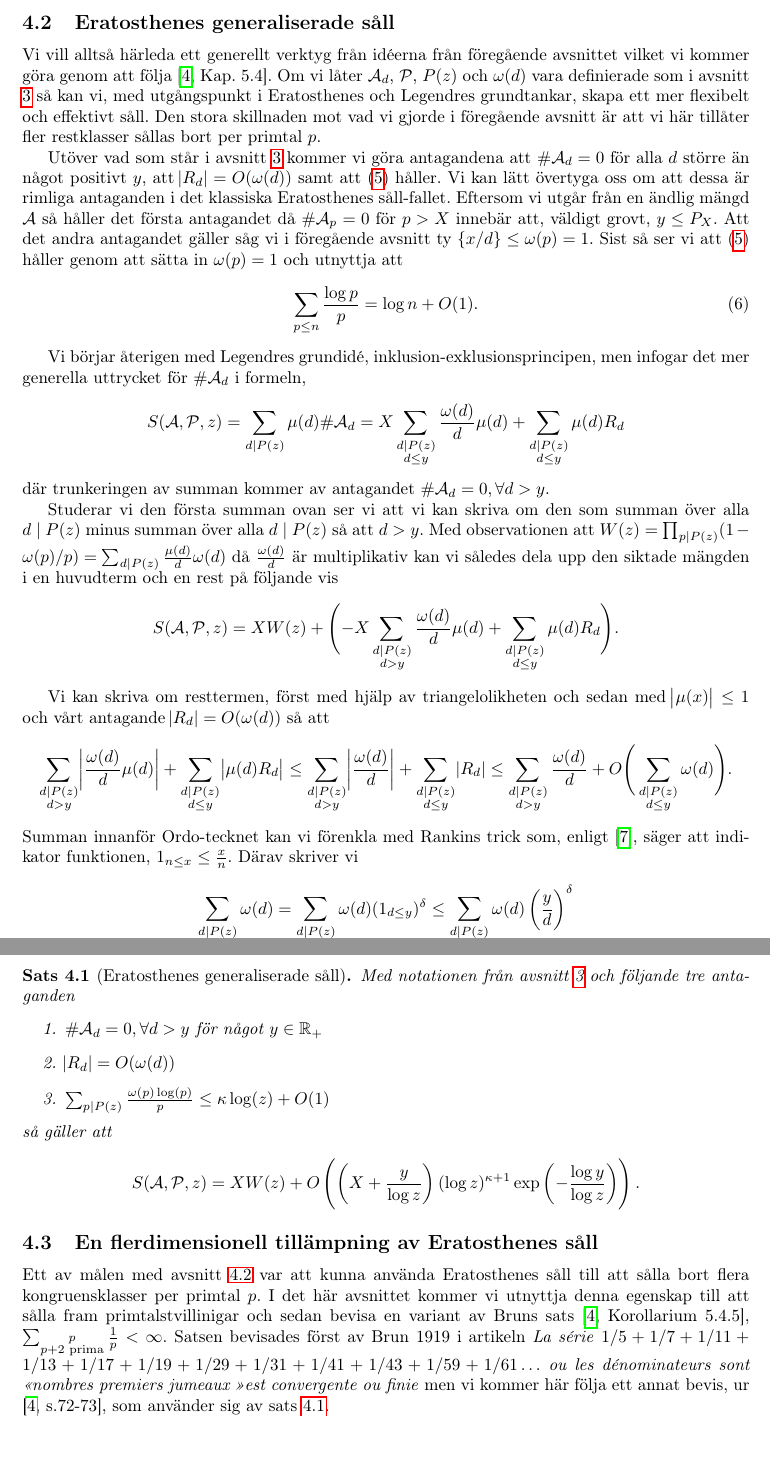
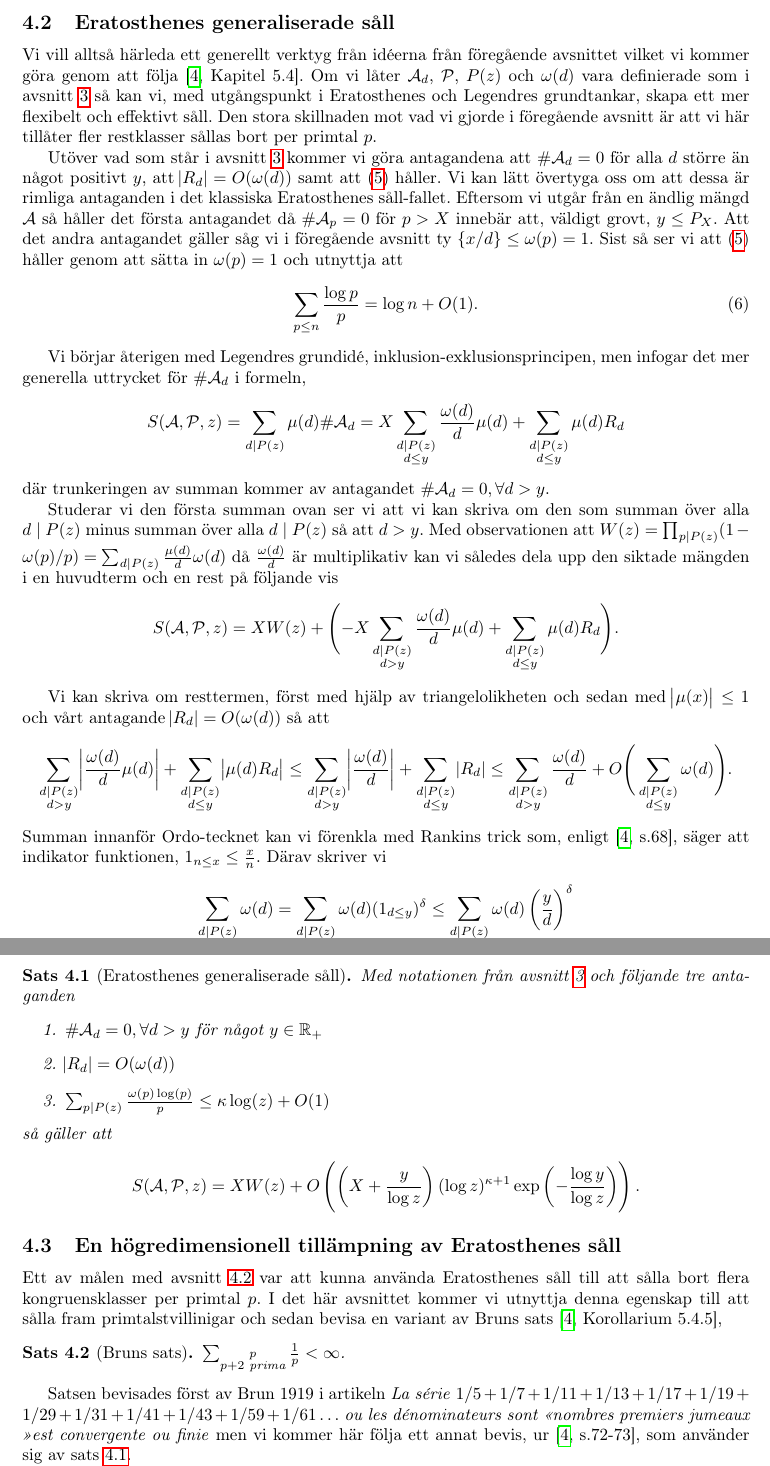
Before and after one commit to ElComadore/Matematiska-S-ll, a LaTeX paper (main.tex, which reads erik/eratosthenes.tex): two parts of pages 13 and 14 of 38, joined at a grey line, cut so that both start at the same text. Compiled offline with pdfLaTeX.

Commit message:
Updates from Overleaf

```diff
--- a/erik/eratosthenes.tex
+++ b/erik/eratosthenes.tex
@@ -20,7 +20,7 @@ Vi ser således att ett naturligt nästa steg är att generalisera Eratosthenes-
 
 \subsection{Eratosthenes generaliserade såll} \label{eratosthenes.gen.såll}
 % "Effektivt" kräver en förklaring, i kontrast mot exaktheten av Eratosthenes såll?
-Vi vill alltså härleda ett generellt verktyg från idéerna från föregående avsnittet vilket vi kommer göra genom att följa \cite[Kap. 5.4]{cojocarumurty}. Om vi låter $\A_d$, $\P$, $P(z)$ och $\omega(d)$ vara definierade som i avsnitt \ref{sallproblemet} så kan vi, med utgångspunkt i Eratosthenes och Legendres grundtankar, skapa ett mer flexibelt och effektivt såll. Den stora skillnaden mot vad vi gjorde i föregående avsnitt är att vi här tillåter fler restklasser sållas bort per primtal $p$.
+Vi vill alltså härleda ett generellt verktyg från idéerna från föregående avsnittet vilket vi kommer göra genom att följa \cite[Kapitel 5.4]{cojocarumurty}. Om vi låter $\A_d$, $\P$, $P(z)$ och $\omega(d)$ vara definierade som i avsnitt \ref{sallproblemet} så kan vi, med utgångspunkt i Eratosthenes och Legendres grundtankar, skapa ett mer flexibelt och effektivt såll. Den stora skillnaden mot vad vi gjorde i föregående avsnitt är att vi här tillåter fler restklasser sållas bort per primtal $p$.
 
 Utöver vad som står i avsnitt \ref{sallproblemet} kommer vi göra antagandena att \(\card{\A_d} = 0\) för alla \(d\) större än något positivt $y$, att \(\abs{R_d} = O(\omega(d))\) samt att (\ref{dimension}) håller. Vi kan lätt övertyga oss om att dessa är rimliga antaganden i det klassiska Eratosthenes såll-fallet. Eftersom vi utgår från en ändlig mängd $\A$ så håller det första antagandet då \(\card{\A_p} = 0\) för \(p > X\) innebär att, väldigt grovt, \(y \leq P_{X}\). Att det andra antagandet gäller såg vi i föregående avsnitt ty \(\{x/d\} \leq \omega(p) = 1\). Sist så ser vi att (\ref{dimension}) håller genom att sätta in \(\omega(p) = 1\) och utnyttja att \begin{align} \label{Thm.1.4.4}
     \sum_{p\leq n}\frac{\log p}{p} = \log n + O(1).
@@ -48,7 +48,7 @@ Vi kan skriva om resttermen, först med hjälp av triangelolikheten och sedan me
     \sum_{\substack{d \divides P(z) \\ d > y}} \abs{\frac{\omega(d)}{d}} + \sum_{\substack{d \divides P(z)  \\ d \leq y}} \abs{R_d} \leq
     \sum_{\substack{d \divides P(z) \\ d > y}} \frac{\omega(d)}{d} + O\Bigg(\sum_{\substack{d \divides P(z)  \\ d \leq y}} \omega(d)\Bigg).
 \end{align*}
-Summan innanför Ordo-tecknet kan vi förenkla med Rankins trick som, enligt \cite{Tao}, säger att indikator funktionen, \(1_{n \leq x} \leq \frac{x}{n}\). Därav skriver vi
+Summan innanför Ordo-tecknet kan vi förenkla med Rankins trick som, enligt \cite[s.68]{cojocarumurty}, säger att indikator funktionen, \(1_{n \leq x} \leq \frac{x}{n}\). Därav skriver vi
 \begin{align*}
     \sum_{\substack{d \divides P(z)  \\ d \leq y}} \omega(d) =
     \sum_{\substack{d \divides P(z)}} \omega(d) (1_{d \leq y})^{\delta} \leq
@@ -80,9 +80,13 @@ så gäller att
 
 % Återför vi fokuset till räknandet av primtal så ger sats \ref{thm:EratosthenesSieve} oss att \(\Phi(x,z) = x W(z) + O((x + ))\)...
 
-\subsection{En flerdimensionell tillämpning av Eratosthenes såll}\label{eratosthenes.tillämpning}
+\subsection{En högredimensionell tillämpning av Eratosthenes såll}\label{eratosthenes.tillämpning}
 
-Ett av målen med avsnitt \ref{eratosthenes.gen.såll} var att kunna använda Eratosthenes såll till att sålla bort flera kongruensklasser per primtal $p$. I det här avsnittet kommer vi utnyttja denna egenskap till att sålla fram primtalstvillinigar och sedan bevisa en variant av Bruns sats \cite[Korollarium 5.4.5]{cojocarumurty}, \(\sum_{\substack{p \\ p + 2 \text{ prima}}} \frac{1}{p} < \infty\). Satsen bevisades först av Brun 1919 i artikeln \textit{La série} \(1/5 + 1/7 + 1/11 + 1/13 + 1/17 + 1/19 + 1/29 + 1/31 + 1/41 + 1/43 + 1/59 + 1/61 \dots\) \textit{ou les dénominateurs sont \guillemotleft nombres premiers jumeaux \guillemotright est convergente ou finie} men vi kommer här följa ett annat bevis, ur \cite[s.72-73]{cojocarumurty}, som använder sig av sats \ref{thm:EratosthenesSieve}.
+Ett av målen med avsnitt \ref{eratosthenes.gen.såll} var att kunna använda Eratosthenes såll till att sålla bort flera kongruensklasser per primtal $p$. I det här avsnittet kommer vi utnyttja denna egenskap till att sålla fram primtalstvillinigar och sedan bevisa en variant av Bruns sats \cite[Korollarium 5.4.5]{cojocarumurty},
+\begin{theorem}[Bruns sats]
+    \(\sum_{\substack{p \\ p + 2 \text{ prima}}} \frac{1}{p} < \infty\).
+\end{theorem}
+Satsen bevisades först av Brun 1919 i artikeln \textit{La série} \(1/5 + 1/7 + 1/11 + 1/13 + 1/17 + 1/19 + 1/29 + 1/31 + 1/41 + 1/43 + 1/59 + 1/61 \dots\) \textit{ou les dénominateurs sont \guillemotleft nombres premiers jumeaux \guillemotright est convergente ou finie} men vi kommer här följa ett annat bevis, ur \cite[s.72-73]{cojocarumurty}, som använder sig av sats \ref{thm:EratosthenesSieve}.
 
 För att hitta primtalstvillinigar mindre än $x$ (\textit{här}: \( \P_2(x) := \{p < x : p + 2 \text{ är ett primtal}\}\)) så vill vi utesluta multiplar av primtal samt tal två mindre än dessa. Med andra ord väljer vi kongruensklasserna $0$ och $-2$ modulo $p$ i sålldefinitionen så att dimensionen \(\kappa = 2\) samt \(\omega(2) = 1\) och \(\omega(p) = 2\) för alla primtal $p > 2$. Vårt val av kongruensklasser ger att \(y = x + 2\) i det första antagandet av sats \ref{thm:EratosthenesSieve} som då säger att
 \begin{align*}
```
Also changed, not shown: erik/eratosthenes.tex (6 more changed lines).
